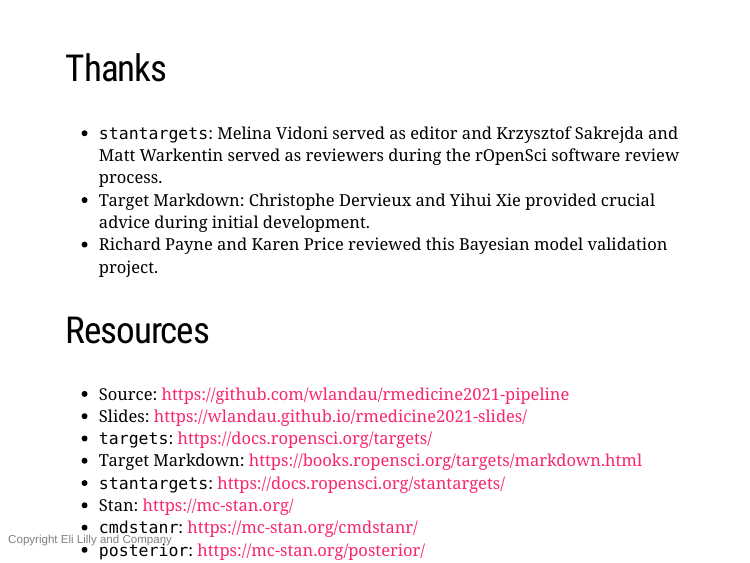
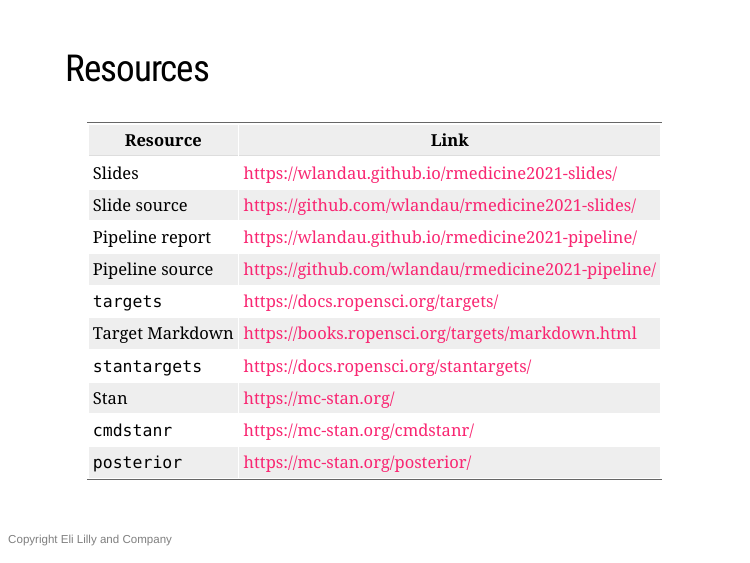
Before and after one commit to wlandau/rmedicine2021-slides, an R Markdown document (index.Rmd): page 29 of 30 before the commit and page 30 of 31 after it. Rendered offline with R 4.5, knitr and Pandoc, with nearby package versions; the slides are laid out offline by our stand-in for remark.js, each with all of its steps uncovered, in fonts that may differ from those the slides ask for, and without slide numbers, shadows or browser add-ons; some code elsewhere in the file could not run offline.

Commit message:
Update readme

```diff
--- a/index.Rmd
+++ b/index.Rmd
@@ -393,16 +393,22 @@
 * Target Markdown: Christophe Dervieux and Yihui Xie provided crucial advice during initial development.
 * Richard Payne and Karen Price reviewed this Bayesian model validation project.
 
+---
+
 ## Resources
 
-* Source: <https://github.com/wlandau/rmedicine2021-pipeline>
-* Slides: <https://wlandau.github.io/rmedicine2021-slides/>
-* `targets`: <https://docs.ropensci.org/targets/>
-* Target Markdown: <https://books.ropensci.org/targets/markdown.html>
-* `stantargets`:  <https://docs.ropensci.org/stantargets/>
-* Stan: <https://mc-stan.org/>
-* `cmdstanr`: <https://mc-stan.org/cmdstanr/>
-* `posterior`: <https://mc-stan.org/posterior/>
+Resource | Link
+---|---
+Slides | <https://wlandau.github.io/rmedicine2021-slides/>
+Slide source | <https://github.com/wlandau/rmedicine2021-slides/>
+Pipeline report | <https://wlandau.github.io/rmedicine2021-pipeline/>
+Pipeline source | <https://github.com/wlandau/rmedicine2021-pipeline/>
+`targets` | <https://docs.ropensci.org/targets/>
+Target Markdown | <https://books.ropensci.org/targets/markdown.html>
+`stantargets` |  <https://docs.ropensci.org/stantargets/>
+Stan | <https://mc-stan.org/>
+`cmdstanr` | <https://mc-stan.org/cmdstanr/>
+`posterior` | <https://mc-stan.org/posterior/>
 
 ---
 
```
Also changed, not shown: README.md, index.html.
